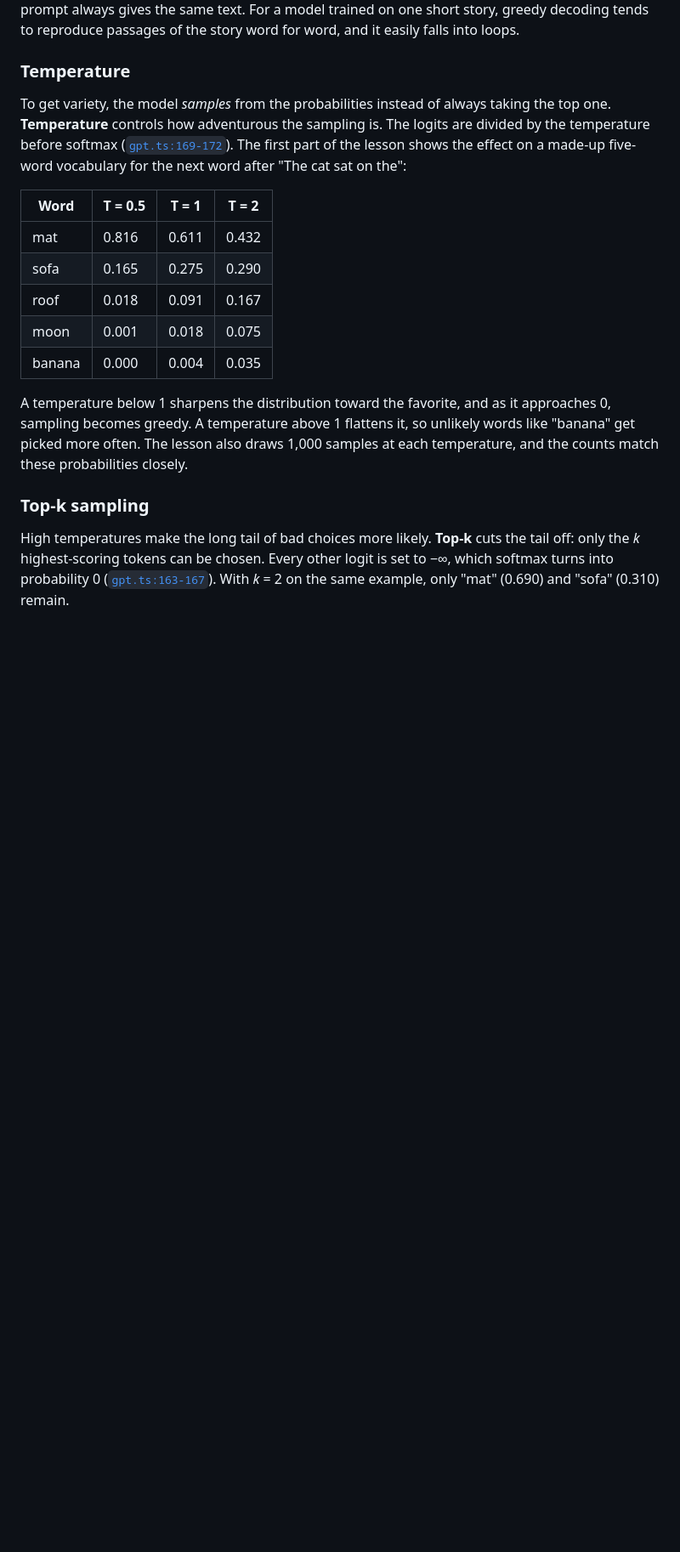
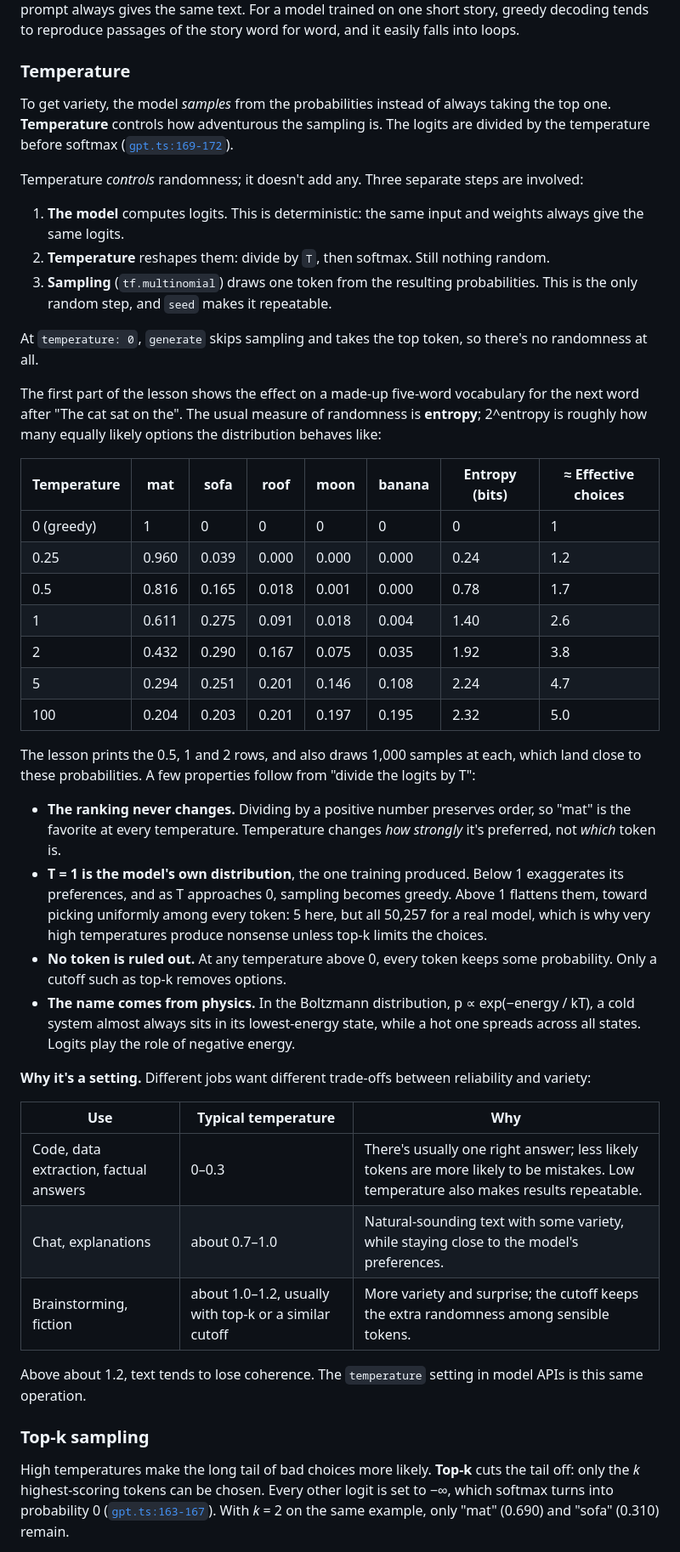
Before and after one commit to warren-gallagher/node-llm, a Markdown page: docs/companion/ch05-training.md, the part around the change. Shown at 85% size. Rendered like a GitHub page; blank space fills up the shorter version.

Commit message:
Companion ch5: expand the temperature section
Clarifies that temperature reshapes probabilities and only sampling is random,
adds an entropy table, the properties that follow from dividing logits by T,
and when different temperatures are used.

Co-Authored-By: Claude Opus 5.5 <noreply@anthropic.com>

```diff
--- a/docs/companion/ch05-training.md
+++ b/docs/companion/ch05-training.md
@@ -199,17 +199,44 @@ The default (`temperature: 0`) always picks the highest-scoring token. It's dete
 
 ### Temperature
 
-To get variety, the model *samples* from the probabilities instead of always taking the top one. **Temperature** controls how adventurous the sampling is. The logits are divided by the temperature before softmax ([`gpt.ts:169-172`](../../packages/core/src/model/gpt.ts#L169-L172)). The first part of the lesson shows the effect on a made-up five-word vocabulary for the next word after "The cat sat on the":
+To get variety, the model *samples* from the probabilities instead of always taking the top one. **Temperature** controls how adventurous the sampling is. The logits are divided by the temperature before softmax ([`gpt.ts:169-172`](../../packages/core/src/model/gpt.ts#L169-L172)).
 
-| Word | T = 0.5 | T = 1 | T = 2 |
-| --- | --- | --- | --- |
-| mat | 0.816 | 0.611 | 0.432 |
-| sofa | 0.165 | 0.275 | 0.290 |
-| roof | 0.018 | 0.091 | 0.167 |
-| moon | 0.001 | 0.018 | 0.075 |
-| banana | 0.000 | 0.004 | 0.035 |
+Temperature *controls* randomness; it doesn't add any. Three separate steps are involved:
 
-A temperature below 1 sharpens the distribution toward the favorite, and as it approaches 0, sampling becomes greedy. A temperature above 1 flattens it, so unlikely words like "banana" get picked more often. The lesson also draws 1,000 samples at each temperature, and the counts match these probabilities closely.
+1. **The model** computes logits. This is deterministic: the same input and weights always give the same logits.
+2. **Temperature** reshapes them: divide by `T`, then softmax. Still nothing random.
+3. **Sampling** (`tf.multinomial`) draws one token from the resulting probabilities. This is the only random step, and `seed` makes it repeatable.
+
+At `temperature: 0`, `generate` skips sampling and takes the top token, so there's no randomness at all.
+
+The first part of the lesson shows the effect on a made-up five-word vocabulary for the next word after "The cat sat on the". The usual measure of randomness is **entropy**; 2^entropy is roughly how many equally likely options the distribution behaves like:
+
+| Temperature | mat | sofa | roof | moon | banana | Entropy (bits) | ≈ Effective choices |
+| --- | --- | --- | --- | --- | --- | --- | --- |
+| 0 (greedy) | 1 | 0 | 0 | 0 | 0 | 0 | 1 |
+| 0.25 | 0.960 | 0.039 | 0.000 | 0.000 | 0.000 | 0.24 | 1.2 |
+| 0.5 | 0.816 | 0.165 | 0.018 | 0.001 | 0.000 | 0.78 | 1.7 |
+| 1 | 0.611 | 0.275 | 0.091 | 0.018 | 0.004 | 1.40 | 2.6 |
+| 2 | 0.432 | 0.290 | 0.167 | 0.075 | 0.035 | 1.92 | 3.8 |
+| 5 | 0.294 | 0.251 | 0.201 | 0.146 | 0.108 | 2.24 | 4.7 |
+| 100 | 0.204 | 0.203 | 0.201 | 0.197 | 0.195 | 2.32 | 5.0 |
+
+The lesson prints the 0.5, 1 and 2 rows, and also draws 1,000 samples at each, which land close to these probabilities. A few properties follow from "divide the logits by T":
+
+- **The ranking never changes.** Dividing by a positive number preserves order, so "mat" is the favorite at every temperature. Temperature changes *how strongly* it's preferred, not *which* token is.
+- **T = 1 is the model's own distribution**, the one training produced. Below 1 exaggerates its preferences, and as T approaches 0, sampling becomes greedy. Above 1 flattens them, toward picking uniformly among every token: 5 here, but all 50,257 for a real model, which is why very high temperatures produce nonsense unless top-k limits the choices.
+- **No token is ruled out.** At any temperature above 0, every token keeps some probability. Only a cutoff such as top-k removes options.
+- **The name comes from physics.** In the Boltzmann distribution, p ∝ exp(−energy / kT), a cold system almost always sits in its lowest-energy state, while a hot one spreads across all states. Logits play the role of negative energy.
+
+**Why it's a setting.** Different jobs want different trade-offs between reliability and variety:
+
+| Use | Typical temperature | Why |
+| --- | --- | --- |
+| Code, data extraction, factual answers | 0–0.3 | There's usually one right answer; less likely tokens are more likely to be mistakes. Low temperature also makes results repeatable. |
+| Chat, explanations | about 0.7–1.0 | Natural-sounding text with some variety, while staying close to the model's preferences. |
+| Brainstorming, fiction | about 1.0–1.2, usually with top-k or a similar cutoff | More variety and surprise; the cutoff keeps the extra randomness among sensible tokens. |
+
+Above about 1.2, text tends to lose coherence. The `temperature` setting in model APIs is this same operation.
 
 ### Top-k sampling
 
```
